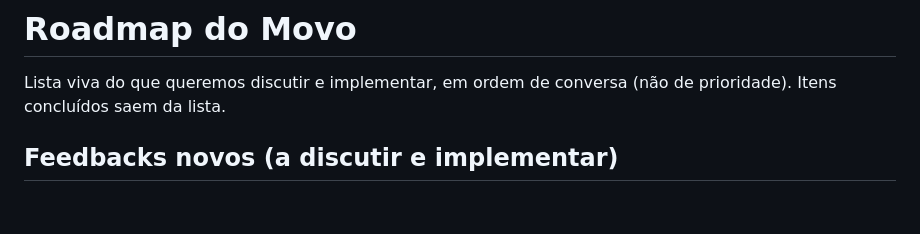
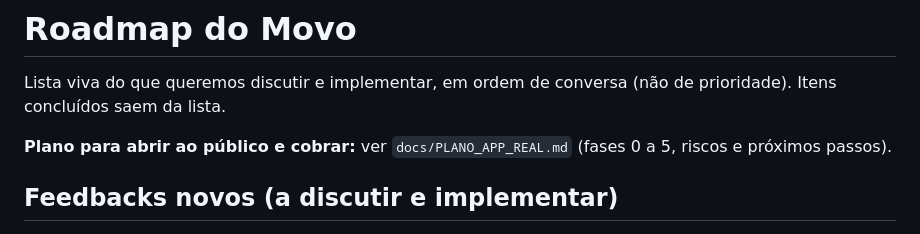
Before and after one commit to DursoAndre/meu-treino, a Markdown page: ROADMAP.md, the part around the change. GitHub-like rendering; blank space fills up the shorter version.

```diff
--- a/ROADMAP.md
+++ b/ROADMAP.md
@@ -1,6 +1,8 @@
 # Roadmap do Movo
 
 Lista viva do que queremos discutir e implementar, em ordem de conversa (não de prioridade). Itens concluídos saem da lista.
+
+**Plano para abrir ao público e cobrar:** ver `docs/PLANO_APP_REAL.md` (fases 0 a 5, riscos e próximos passos).
 
 ## Feedbacks novos (a discutir e implementar)
 
```
Also changed, not shown: docs/PLANO_APP_REAL.md (added, +84 -0 lines).
